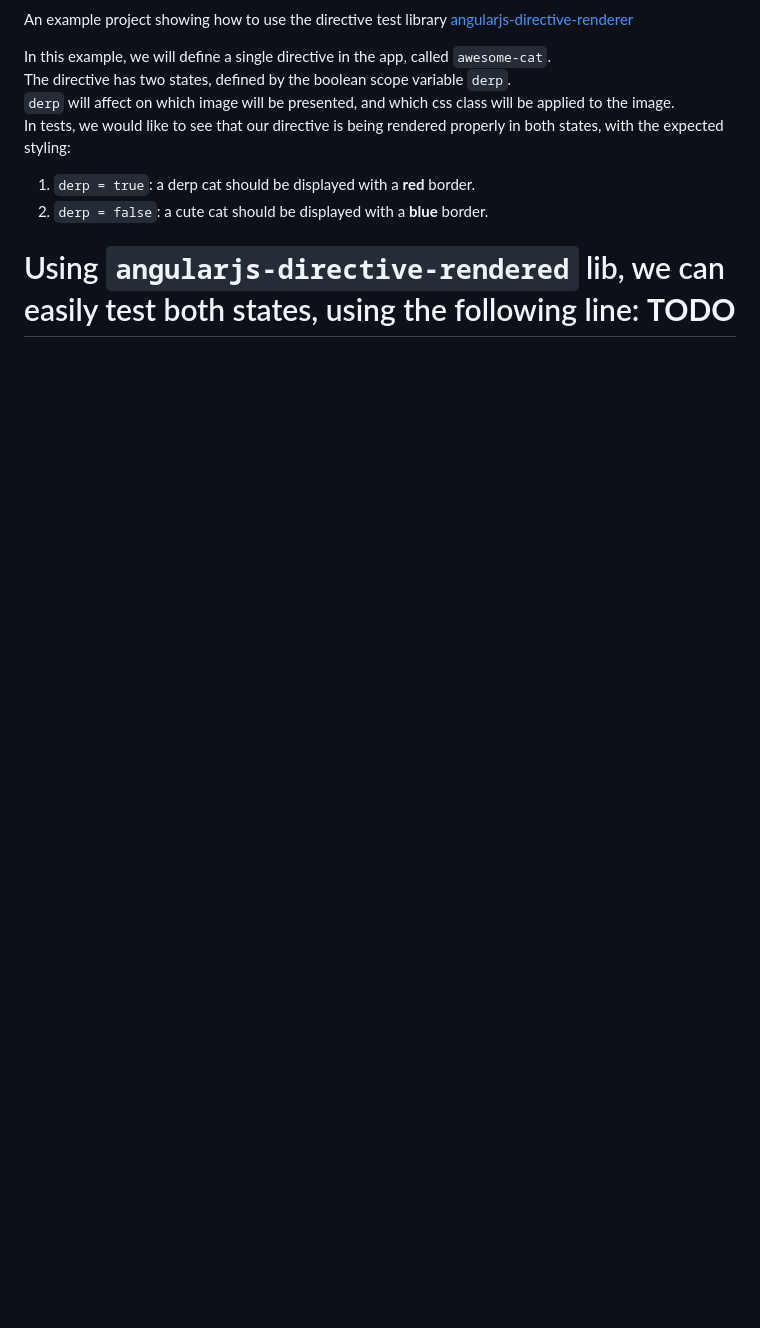
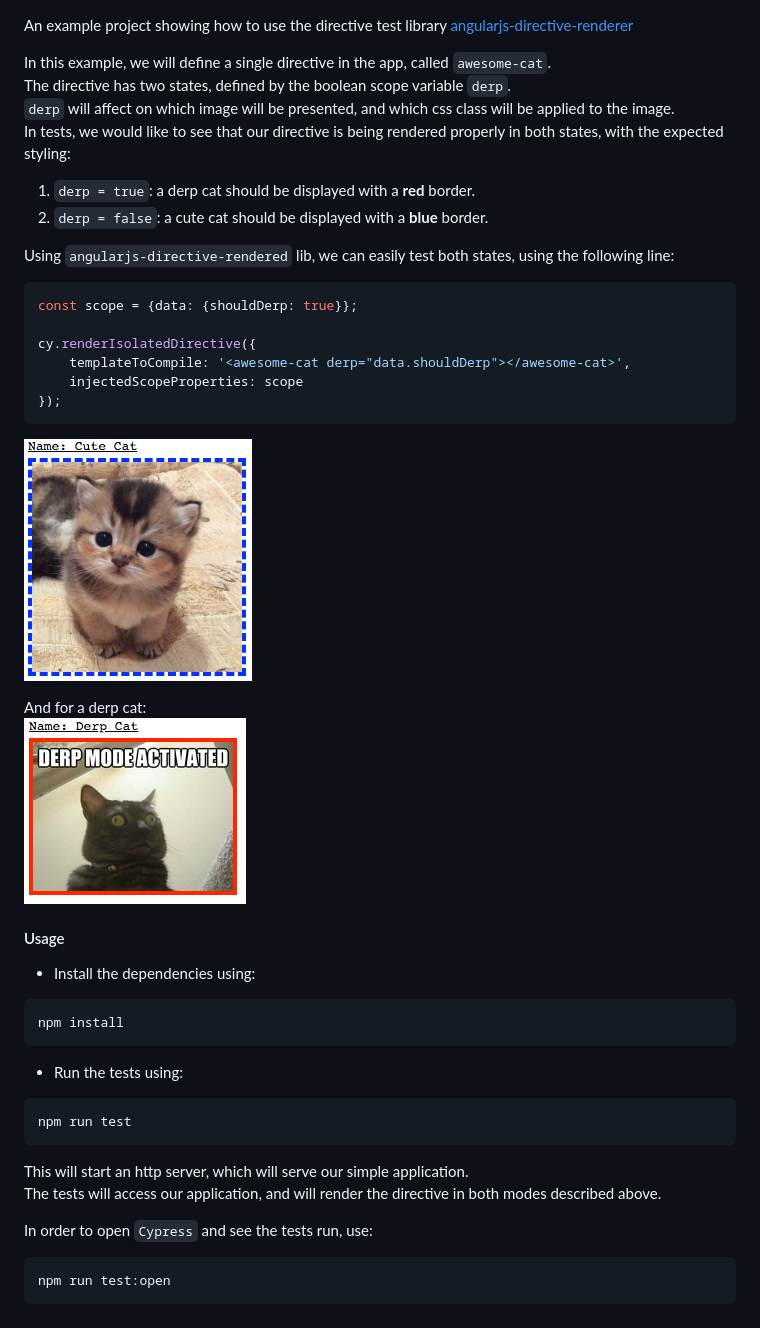
Before and after one commit to omril321/sample-angularjs-directive-renderer, a Markdown page: README.md, the part around the change. Drawn GitHub-style; pictures changed too: doc/cute_cat.png (added), doc/derp_cat.png (added); blank space fills up the shorter version.

Commit message:
improved doc

````diff
--- a/README.md
+++ b/README.md
@@ -8,5 +8,34 @@ In tests, we would like to see that our directive is being rendered properly in
 2. `derp = false`: a cute cat should be displayed with a **blue** border.
 
 Using `angularjs-directive-rendered` lib, we can easily test both states, using the following line:
-**TODO**
-======
+```javascript 1.7
+const scope = {data: {shouldDerp: true}};
+
+cy.renderIsolatedDirective({
+    templateToCompile: '<awesome-cat derp="data.shouldDerp"></awesome-cat>',
+    injectedScopeProperties: scope
+});
+```
+![Cute Cat](./doc/cute_cat.png)
+
+And for a derp cat:
+![Derp Cat](./doc/derp_cat.png)
+
+
+#### Usage
+* Install the dependencies using:
+```bash
+npm install
+```
+
+* Run the tests using:
+```bash
+npm run test
+```
+This will start an http server, which will serve our simple application.
+The tests will access our application, and will render the directive in both modes described above.
+
+In order to open `Cypress` and see the tests run, use:
+```bash
+npm run test:open
+```
````
